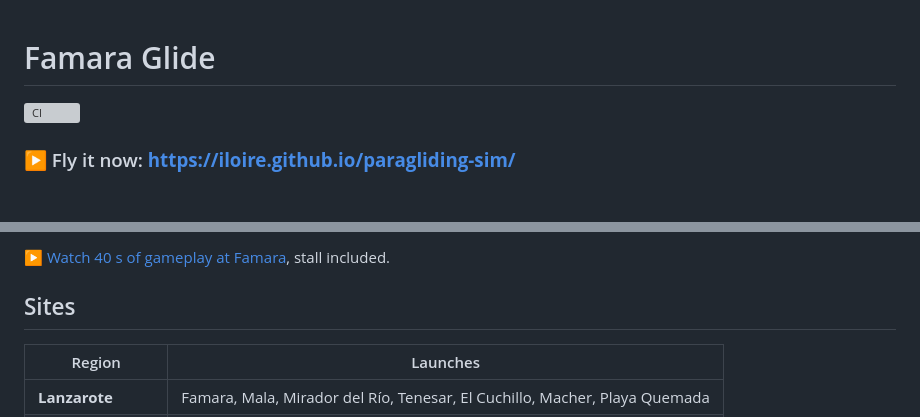
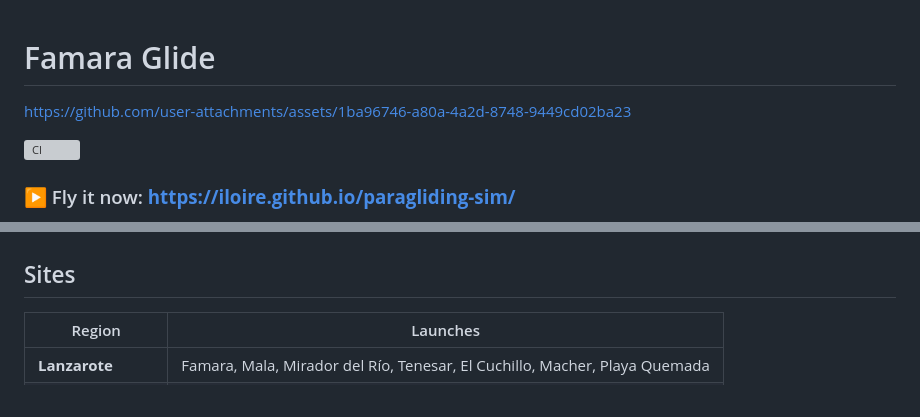
Before and after one commit to iloire/paragliding-sim, a Markdown page: README.md, 2 parts joined by grey strips. Rendered like a GitHub page; blank space fills up the shorter version; grey boxes are pictures that could not be loaded.

Commit message:
Update README with new assets and gameplay link
Added a link to GitHub assets and updated the README with new images and gameplay video.

```diff
--- a/README.md
+++ b/README.md
@@ -1,4 +1,6 @@
 # Famara Glide
+
+https://github.com/user-attachments/assets/1ba96746-a80a-4a2d-8748-9449cd02ba23
 
 [![CI](https://github.com/iloire/paragliding-sim/actions/workflows/ci.yml/badge.svg?branch=main)](https://github.com/iloire/paragliding-sim/actions/workflows/ci.yml)
 
@@ -31,5 +27,4 @@ It runs in a desktop browser, or on a phone held sideways. Nothing to install.
 
-▶ [Watch 40 s of gameplay at Famara](docs/videos/famara-gameplay.mp4), stall included.
 
 ## Sites
 
```
Also changed, not shown: other parts of README.md (+0 -6 lines).
